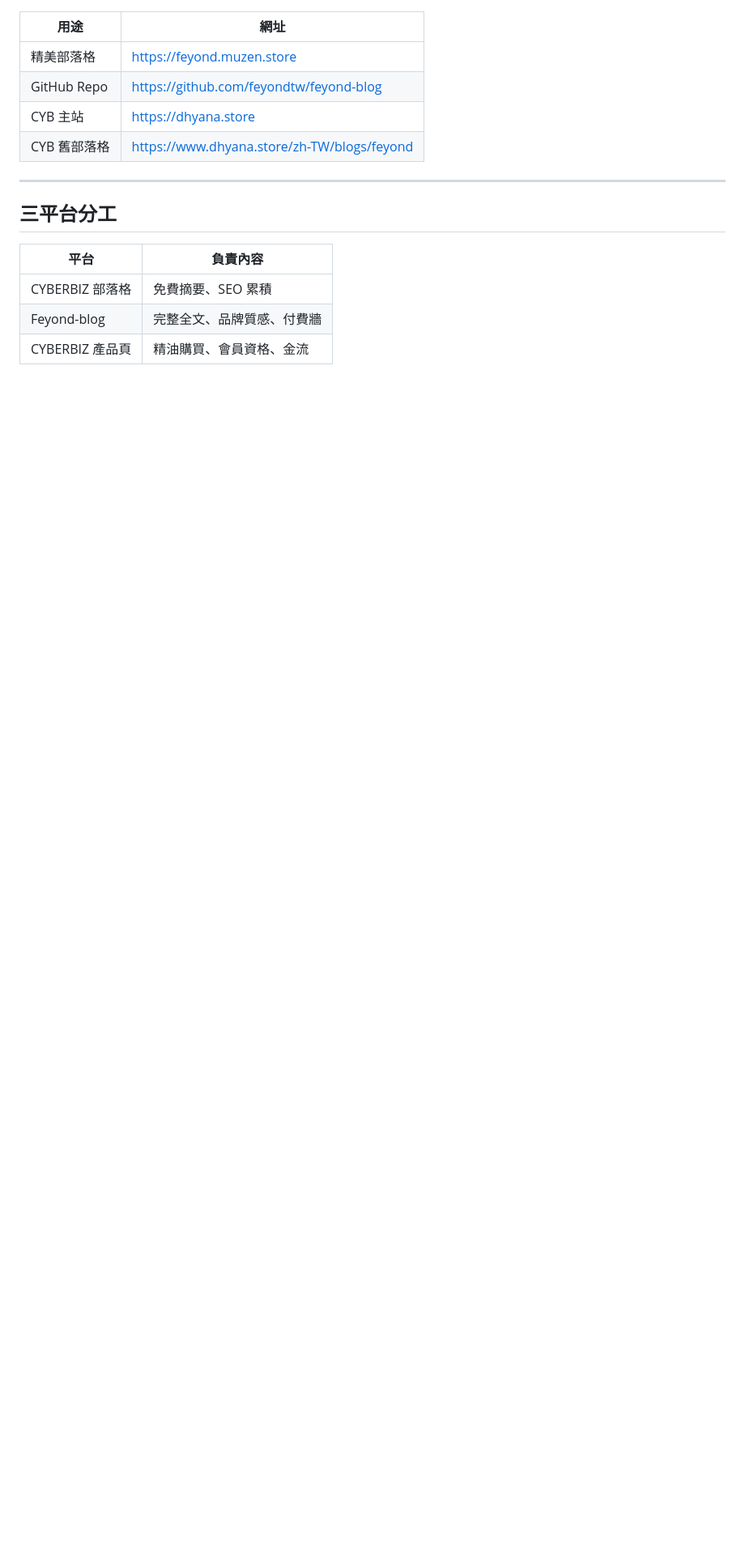
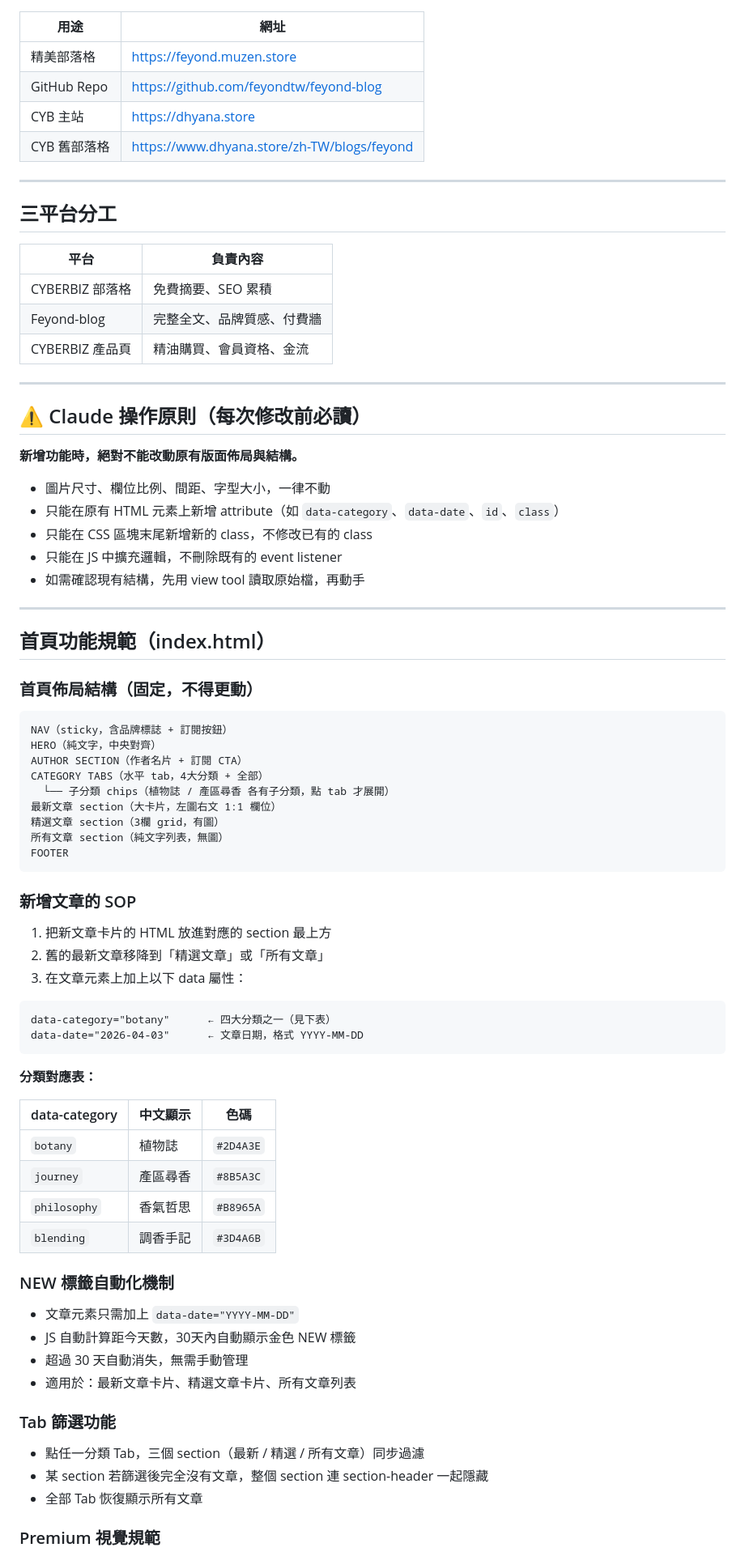
Before and after one commit to feyondtw/feyond-blog, a Markdown page: README.md, the part around one of its changes. Shown at 81% size. GitHub-like rendering; blank space fills up the shorter version.

````diff
--- a/README.md
+++ b/README.md
@@ -24,3 +24,69 @@
 | CYBERBIZ 部落格 | 免費摘要、SEO 累積 |
 | Feyond-blog | 完整全文、品牌質感、付費牆 |
 | CYBERBIZ 產品頁 | 精油購買、會員資格、金流 |
+
+---
+
+## ⚠️ Claude 操作原則（每次修改前必讀）
+
+**新增功能時，絕對不能改動原有版面佈局與結構。**
+
+- 圖片尺寸、欄位比例、間距、字型大小，一律不動
+- 只能在原有 HTML 元素上新增 attribute（如 `data-category`、`data-date`、`id`、`class`）
+- 只能在 CSS 區塊末尾新增新的 class，不修改已有的 class
+- 只能在 JS 中擴充邏輯，不刪除既有的 event listener
+- 如需確認現有結構，先用 view tool 讀取原始檔，再動手
+
+---
+
+## 首頁功能規範（index.html）
+
+### 首頁佈局結構（固定，不得更動）
+
+```
+NAV（sticky，含品牌標誌 + 訂閱按鈕）
+HERO（純文字，中央對齊）
+AUTHOR SECTION（作者名片 + 訂閱 CTA）
+CATEGORY TABS（水平 tab，4大分類 + 全部）
+  └── 子分類 chips（植物誌 / 產區尋香 各有子分類，點 tab 才展開）
+最新文章 section（大卡片，左圖右文 1:1 欄位）
+精選文章 section（3欄 grid，有圖）
+所有文章 section（純文字列表，無圖）
+FOOTER
+```
+
+### 新增文章的 SOP
+
+1. 把新文章卡片的 HTML 放進對應的 section 最上方
+2. 舊的最新文章移降到「精選文章」或「所有文章」
+3. 在文章元素上加上以下 data 屬性：
+
+```html
+data-category="botany"      ← 四大分類之一（見下表）
+data-date="2026-04-03"      ← 文章日期，格式 YYYY-MM-DD
+```
+
+**分類對應表：**
+
+| data-category | 中文顯示 | 色碼 |
+|------|------|------|
+| `botany` | 植物誌 | `#2D4A3E` |
+| `journey` | 產區尋香 | `#8B5A3C` |
+| `philosophy` | 香氣哲思 | `#B8965A` |
+| `blending` | 調香手記 | `#3D4A6B` |
+
+### NEW 標籤自動化機制
+
+- 文章元素只需加上 `data-date="YYYY-MM-DD"`
+- JS 自動計算距今天數，30天內自動顯示金色 NEW 標籤
+- 超過 30 天自動消失，無需手動管理
+- 適用於：最新文章卡片、精選文章卡片、所有文章列表
+
+### Tab 篩選功能
+
+- 點任一分類 Tab，三個 section（最新 / 精選 / 所有文章）同步過濾
+- 某 section 若篩選後完全沒有文章，整個 section 連 section-header 一起隱藏
+- 全部 Tab 恢復顯示所有文章
+
+### Premium 視覺規範
+
````
Also changed, not shown: other parts of README.md (+39 -13 lines).
